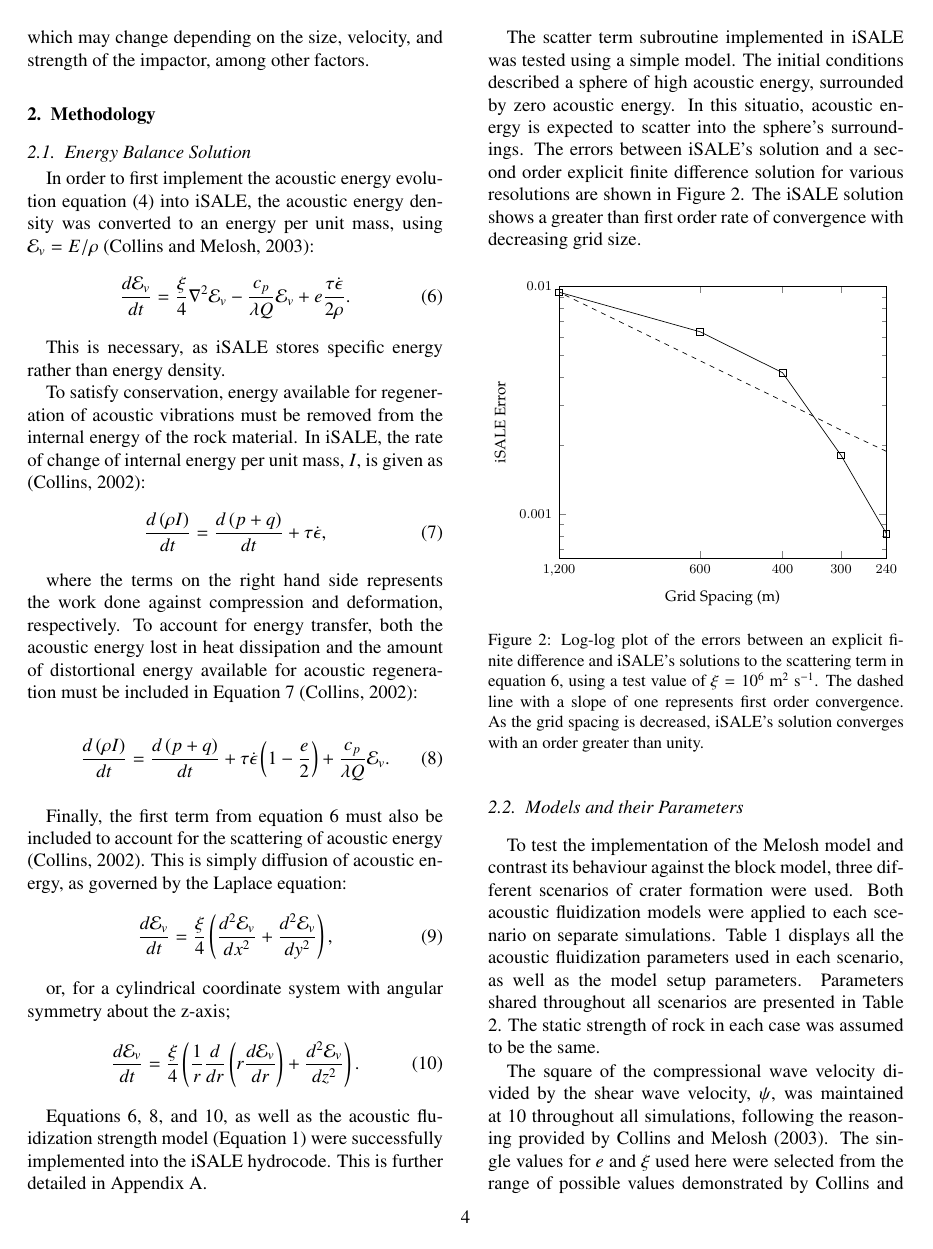
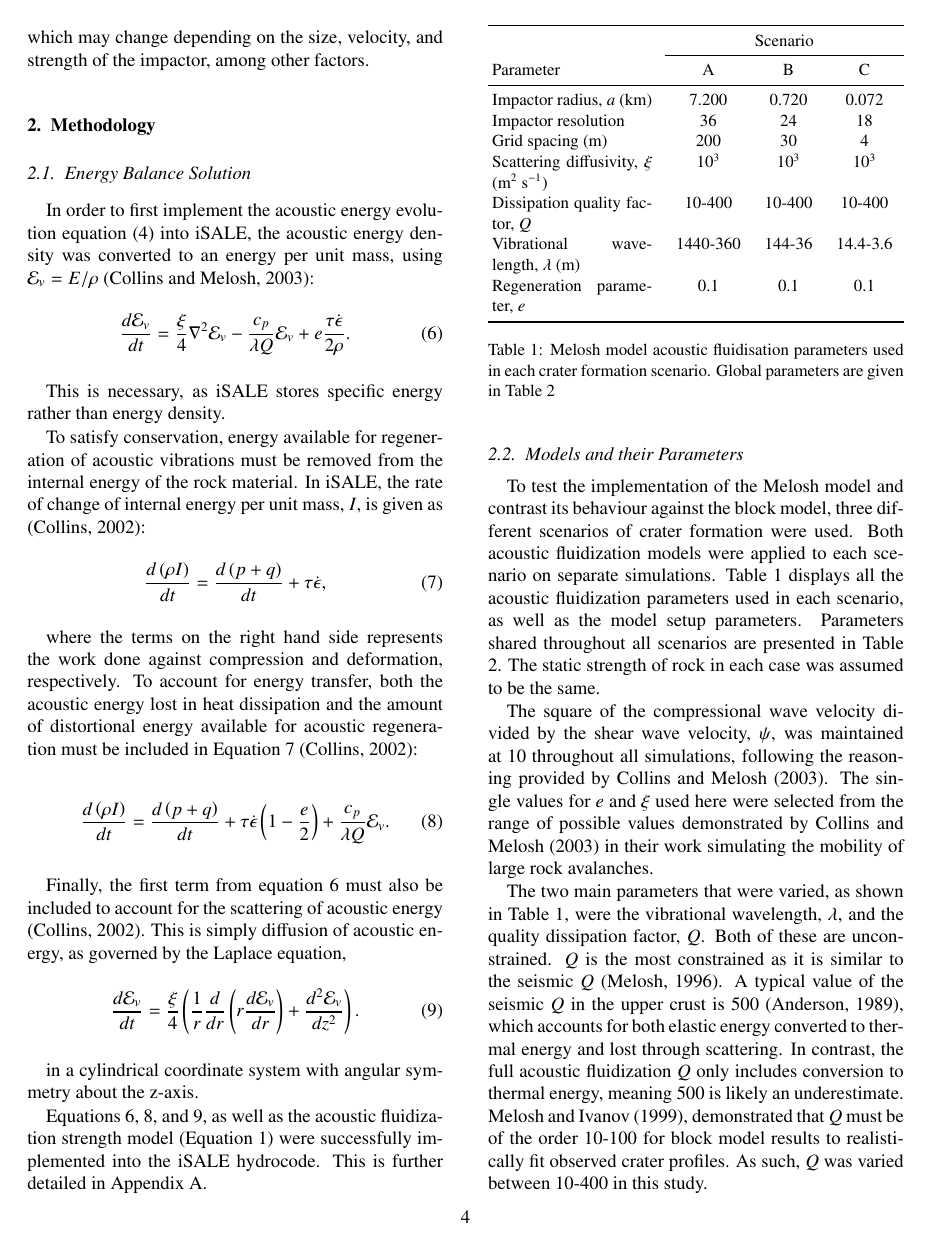
Before and after one commit to hamishHay/AcFl, a LaTeX paper (main.tex, which reads methodology.tex): page 4 of 16 before the commit and page 4 of 15 after it. Compiled offline with pdfLaTeX.

Commit message:
Removed scatter testing from method.

```diff
--- a/methodology.tex
+++ b/methodology.tex
@@ -22,28 +22,15 @@ where the terms on the right hand side represents the work done against compress
 \frac{d \left(\rho I\right)}{d t} =\frac{d \left(p + q\right)}{d t} + \tau \dot{\epsilon}\left(1-\frac{e}{2}\right)+\frac{c_{p}}{\lambda Q}\mathcal{E}_{v}.\vspace{0.2cm}
 \end{equation}
 
-Finally, the first term from equation \ref{eqdedtmass} must also be included to account for the scattering of acoustic energy \citep{collins2002numerical}. This is simply diffusion of acoustic energy, as governed by the Laplace equation:
-
-\begin{equation} \label{eq:xydiff}
-\frac{d \mathcal{E}_{v} }{d t} = \frac{\xi}{4} \left( \frac{d^{2} \mathcal{E}_{v}}{d x^{2}} +\frac{d^{2} \mathcal{E}_{v}}{d y^{2}} \right),\vspace{0.2cm}
-\end{equation}
-
-or, for a cylindrical coordinate system with angular symmetry about the z-axis;
+Finally, the first term from equation \ref{eqdedtmass} must also be included to account for the scattering of acoustic energy \citep{collins2002numerical}. This is simply diffusion of acoustic energy, as governed by the Laplace equation,
 
 \begin{equation} \label{eq:cyldiff}
 \frac{d \mathcal{E}_{v} }{d t} = \frac{\xi}{4}  \left( \frac{1}{r} \frac{d}{dr} \left( r \frac{d \mathcal{E}_{v}}{dr} \right) + \frac{d^{2} \mathcal{E}_{v}}{dz^{2}}   \right) .\vspace{0.2cm}
 \end{equation}
 
+in a cylindrical coordinate system with angular symmetry about the z-axis.
+
 Equations \ref{eqdedtmass}, \ref{eq:iSaleInternalEnergyAcoustic}, and \ref{eq:cyldiff}, as well as the acoustic fluidization strength model (Equation \ref{eq:yield_vib}) were successfully implemented into the iSALE hydrocode. This is further detailed in \ref{app:modifications}.
-
-The scatter term subroutine implemented in iSALE was tested using a simple model. The initial conditions described a sphere of high acoustic energy, surrounded by zero acoustic energy. In this situatio, acoustic energy is expected to scatter into the sphere's surroundings. The errors between iSALE's solution and a second order explicit finite difference solution for various resolutions are shown in Figure \ref{fig:scatter_test}. The iSALE solution shows a greater than first order rate of convergence with decreasing grid size.
-
-\begin{figure}[!ht]
-		\centering
-		\includegraphics[width=\linewidth]{./images/scatter_test2.pdf}
-		%\captionsetup{width=0.58\linewidth}
-		\caption{Log-log plot of the errors between an explicit finite difference and iSALE's solutions to the scattering term in equation \ref{eqdedtmass}, using a test value of $\xi=10^{6}$ m$^2$ s$^{-1}$. The dashed line with a slope of one represents first order convergence. As the grid spacing is decreased, iSALE's solution converges with an order greater than unity.\label{fig:scatter_test}}
-\end{figure}\vspace{-0.3cm}
 
 \subsection{Models and their Parameters}\label{sec:parameters}
 
```
Also changed, not shown: 1 other file.
